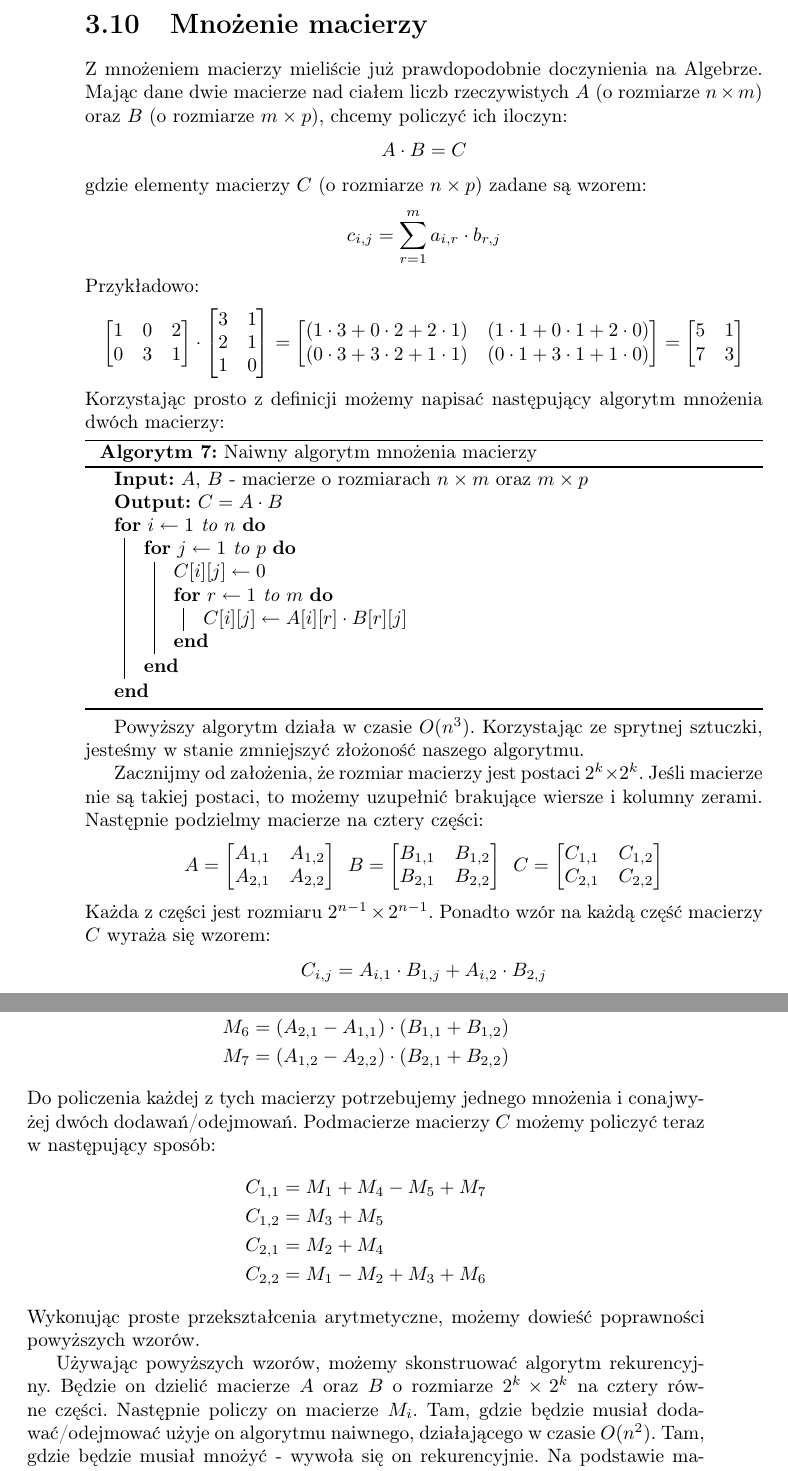
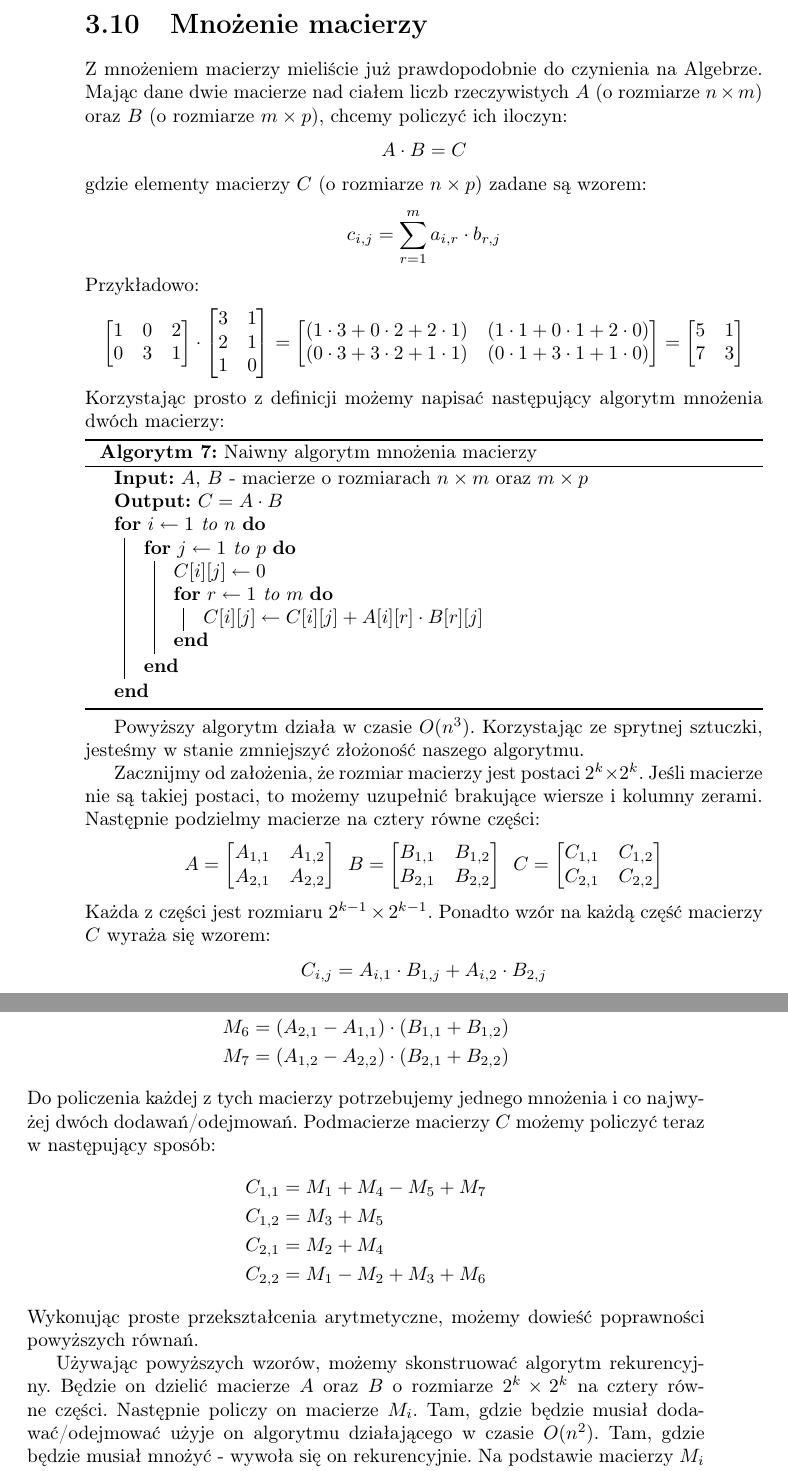
Before and after one commit to wesolyfoton/aisd-skrypt, a LaTeX book (skrypt.tex, which reads strassen.tex): two parts of pages 30 and 31 of 34, joined at a grey line, cut so that both start at the same text. Compiled offline with pdfLaTeX.

Commit message:
Literówki
poprawki do algorytmu Strassena

```diff
--- a/strassen.tex
+++ b/strassen.tex
@@ -1,6 +1,6 @@
 \section{Mnożenie macierzy}
 
-Z mnożeniem macierzy mieliście już prawdopodobnie doczynienia na Algebrze.
+Z mnożeniem macierzy mieliście już prawdopodobnie do czynienia na Algebrze.
 Mając dane dwie macierze nad ciałem liczb rzeczywistych $A$ (o rozmiarze $n \times m$) oraz $B$ (o rozmiarze $m \times p$), chcemy policzyć ich iloczyn:
 \[
  A \cdot B = C
@@ -49,7 +49,7 @@ Korzystając prosto z definicji możemy napisać następujący algorytm mnożeni
 	$C[i][j] \leftarrow 0$\;
 	\For{$r \leftarrow 1$ to $m$}
 	{
-	  $C[i][j] \leftarrow A[i][r] \cdot B[r][j]$\;
+	  $C[i][j] \leftarrow C[i][j] + A[i][r] \cdot B[r][j]$\;
 	}
      }
   }
@@ -62,7 +62,7 @@ Korzystając ze sprytnej sztuczki, jesteśmy w stanie zmniejszyć złożoność
 
 Zacznijmy od założenia, że rozmiar macierzy jest postaci $2^k \times 2^k$.
 Jeśli macierze nie są takiej postaci, to możemy uzupełnić brakujące wiersze i kolumny zerami.
-Następnie podzielmy macierze na cztery części:
+Następnie podzielmy macierze na cztery równe części:
 \[
   A =
   \begin{bmatrix}
@@ -80,7 +80,7 @@ Następnie podzielmy macierze na cztery części:
     C_{2,1} & C_{2,2} \\
   \end{bmatrix}
 \]
-Każda z części jest rozmiaru $2^{n-1} \times 2^{n-1}$.
+Każda z części jest rozmiaru $2^{k-1} \times 2^{k-1}$.
 Ponadto wzór na każdą część macierzy $C$ wyraża się wzorem:
 \[
  C_{i,j} = A_{i,1} \cdot B_{1,j} + A_{i,2} \cdot B_{2,j}
@@ -106,7 +106,7 @@ Algorytm ten liczy następujące macierze:
  M_6 &= (A_{2,1} - A_{1,1}) \cdot (B_{1,1} + B_{1,2}) \\
  M_7 &= (A_{1,2} - A_{2,2}) \cdot (B_{2,1} + B_{2,2})
 \end{align*}
-Do policzenia każdej z tych macierzy potrzebujemy jednego mnożenia i conajwyżej dwóch dodawań/odejmowań.
+Do policzenia każdej z tych macierzy potrzebujemy jednego mnożenia i co najwyżej dwóch dodawań/odejmowań.
 Podmacierze macierzy $C$ możemy policzyć teraz w następujący sposób:
 \begin{align*}
  C_{1,1} &= M_1 + M_4 - M_5 + M_7 \\
@@ -114,13 +114,13 @@ Podmacierze macierzy $C$ możemy policzyć teraz w następujący sposób:
  C_{2,1} &= M_2 + M_4 \\
  C_{2,2} &= M_1 - M_2 + M_3 + M_6
 \end{align*}
-Wykonując proste przekształcenia arytmetyczne, możemy dowieść poprawności powyższych wzorów.
+Wykonując proste przekształcenia arytmetyczne, możemy dowieść poprawności powyższych równań.
 
 Używając powyższych wzorów, możemy skonstruować algorytm rekurencyjny.
 Będzie on dzielić macierze $A$ oraz $B$ o rozmiarze $2^k \times 2^k$ na cztery równe części.
 Następnie policzy on macierze $M_i$.
-Tam, gdzie będzie musiał dodawać/odejmować użyje on algorytmu naiwnego, działającego w czasie $O(n^2)$.
+Tam, gdzie będzie musiał dodawać/odejmować użyje on algorytmu działającego w czasie $O(n^2)$.
 Tam, gdzie będzie musiał mnożyć - wywoła się on rekurencyjnie.
 Na podstawie macierzy $M_i$ policzy macierz C.
-Ponieważ wykona dokładnie $7$ mnożeń oraz stałą ilość dodawań, jego złożoność obliczeniowa wyraża się wzorem rekurencyjnym $T(n) = 7\cdot T(n/2) + O(n^2)$.
+Ponieważ wykona dokładnie $7$ mnożeń oraz stałą ilość dodawań, jego złożoność obliczeniowa będzie wyrażała się wzorem rekurencyjnym $T(n) = 7\cdot T(n/2) + O(n^2)$.
 Korzystając z twierdzenia o rekurencji uniwersalnej otrzymujemy złożoność $O(n^{\log_2 7})$ czyli około $O(n^{2.81})$.
```
Also changed, not shown: skrypt.pdf.
